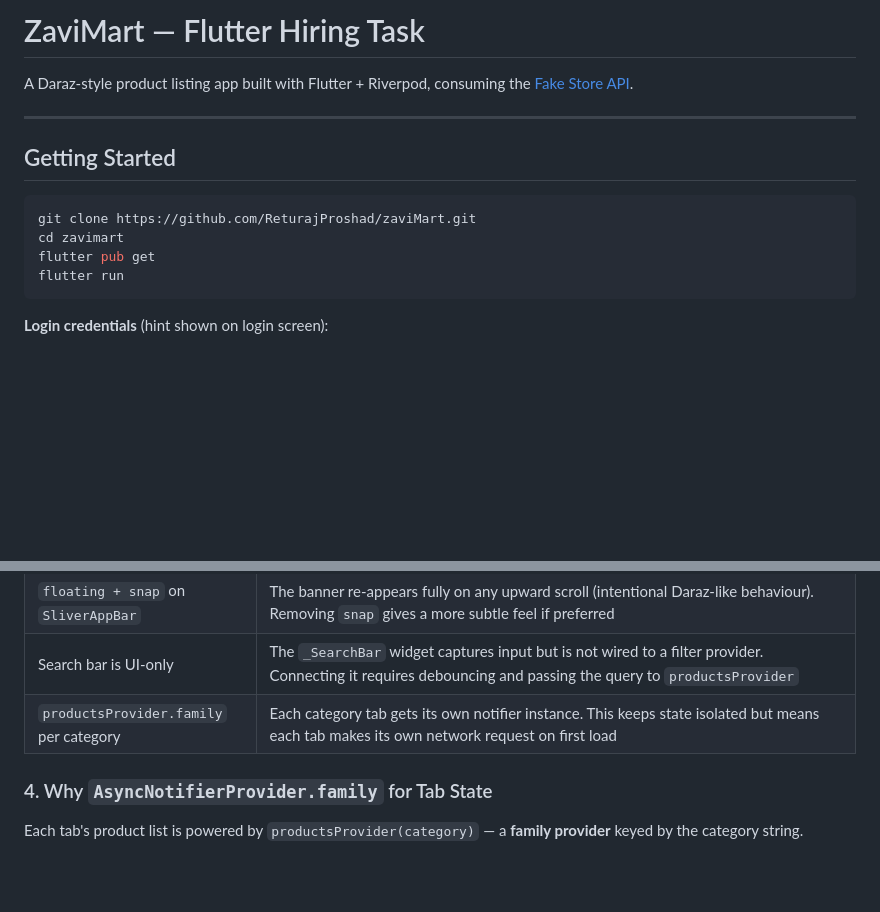
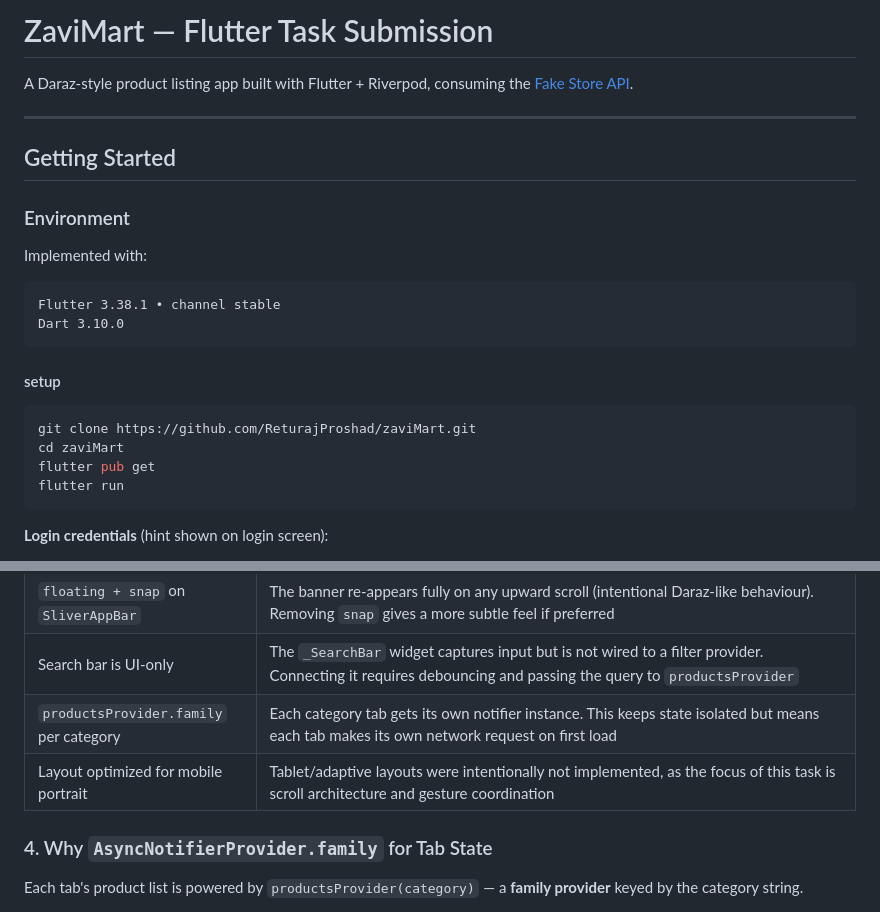
Before and after one commit to ReturajProshad/zaviMart, a Markdown page: README.md, 2 parts joined by grey strips. Drawn GitHub-style; blank space fills up the shorter version.

Commit message:
Revise README for project title and setup details
Updated README to reflect project title change and added environment setup instructions.

````diff
--- a/README.md
+++ b/README.md
@@ -1,14 +1,21 @@
-# ZaviMart — Flutter Hiring Task
+# ZaviMart — Flutter Task Submission
 
 A Daraz-style product listing app built with Flutter + Riverpod, consuming the [Fake Store API](https://fakestoreapi.com/).
 
 ---
 
 ## Getting Started
+### Environment
+Implemented with:
+```
+Flutter 3.38.1 • channel stable
+Dart 3.10.0
+```
 
+#### setup
 ```bash
 git clone https://github.com/ReturajProshad/zaviMart.git
-cd zavimart
+cd zaviMart
 flutter pub get
 flutter run
 ```
@@ -90,6 +97,7 @@ Each tab's `CustomScrollView` uses a `PageStorageKey` to independently preserve
 | `floating + snap` on `SliverAppBar` | The banner re-appears fully on any upward scroll (intentional Daraz-like behaviour). Removing `snap` gives a more subtle feel if preferred |
 | Search bar is UI-only | The `_SearchBar` widget captures input but is not wired to a filter provider. Connecting it requires debouncing and passing the query to `productsProvider` |
 | `productsProvider.family` per category | Each category tab gets its own notifier instance. This keeps state isolated but means each tab makes its own network request on first load |
+| Layout optimized for mobile portrait | Tablet/adaptive layouts were intentionally not implemented, as the focus of this task is scroll architecture and gesture coordination |
 
 ### 4. Why `AsyncNotifierProvider.family` for Tab State
 
````
